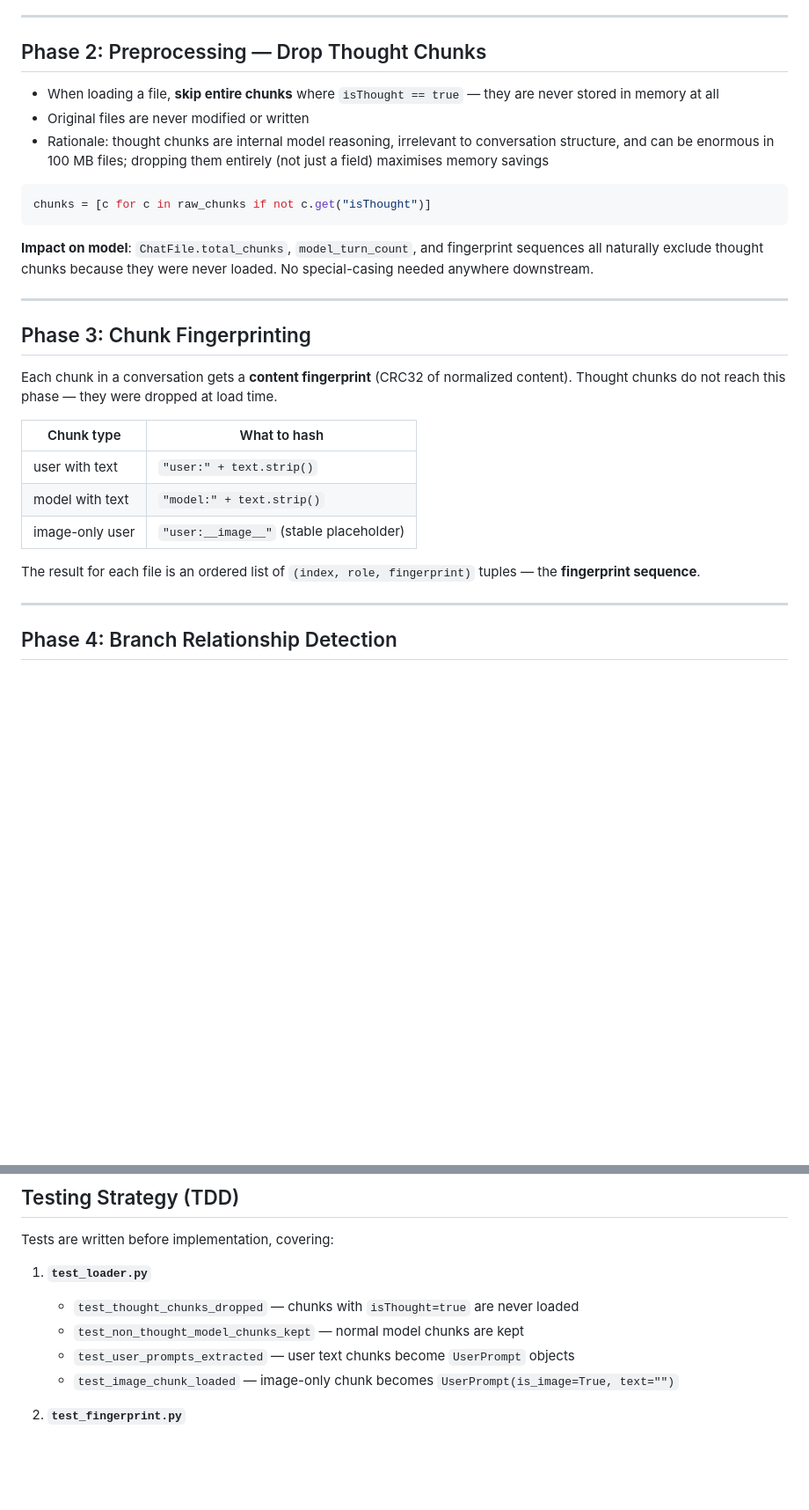
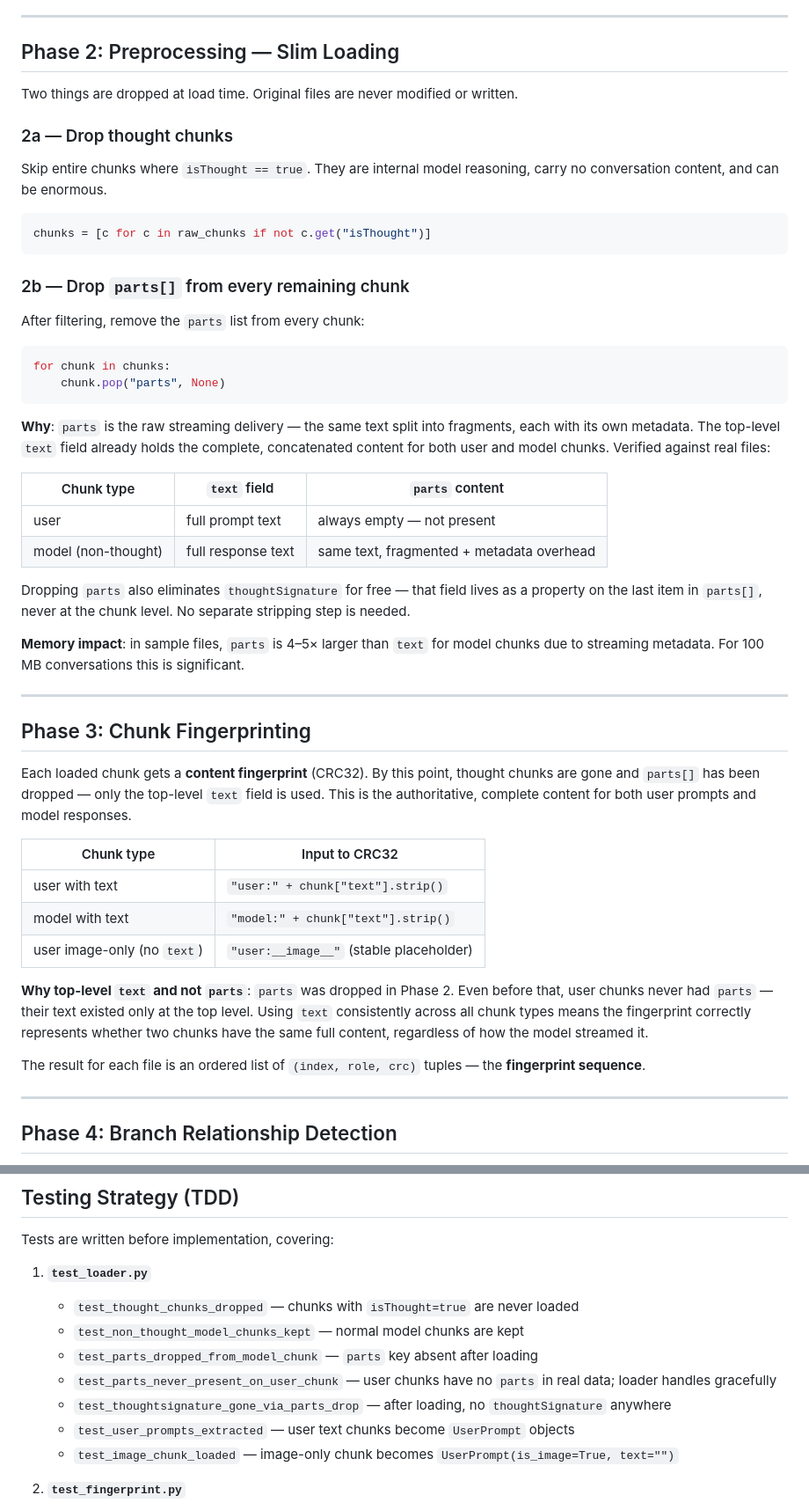
Before and after one commit to m1981/byte-brewery, a Markdown page: src/prompt_extractor/goal2.md, 2 parts joined by grey strips. Shown at 88% size. Drawn GitHub-style; blank space fills up the shorter version.

Commit message:
Expand goal2.md: drop parts[], clarify fingerprinting

````diff
--- a/src/prompt_extractor/goal2.md
+++ b/src/prompt_extractor/goal2.md
@@ -29,37 +29,64 @@ chatmap <directory> [-o OUTPUT]
 
 ---
 
-## Phase 2: Preprocessing — Drop Thought Chunks
+## Phase 2: Preprocessing — Slim Loading
 
-- When loading a file, **skip entire chunks** where `isThought == true` — they are never
-  stored in memory at all
-- Original files are never modified or written
-- Rationale: thought chunks are internal model reasoning, irrelevant to conversation
-  structure, and can be enormous in 100 MB files; dropping them entirely (not just a field)
-  maximises memory savings
+Two things are dropped at load time. Original files are never modified or written.
+
+### 2a — Drop thought chunks
+
+Skip entire chunks where `isThought == true`. They are internal model reasoning, carry no
+conversation content, and can be enormous.
 
 ```python
 chunks = [c for c in raw_chunks if not c.get("isThought")]
 ```
 
-**Impact on model**: `ChatFile.total_chunks`, `model_turn_count`, and fingerprint sequences
-all naturally exclude thought chunks because they were never loaded. No special-casing
-needed anywhere downstream.
+### 2b — Drop `parts[]` from every remaining chunk
+
+After filtering, remove the `parts` list from every chunk:
+
+```python
+for chunk in chunks:
+    chunk.pop("parts", None)
+```
+
+**Why**: `parts` is the raw streaming delivery — the same text split into fragments, each
+with its own metadata. The top-level `text` field already holds the complete, concatenated
+content for both user and model chunks. Verified against real files:
+
+| Chunk type | `text` field | `parts` content |
+|---|---|---|
+| user | full prompt text | always empty — not present |
+| model (non-thought) | full response text | same text, fragmented + metadata overhead |
+
+Dropping `parts` also eliminates `thoughtSignature` for free — that field lives as a
+property on the last item in `parts[]`, never at the chunk level. No separate stripping
+step is needed.
+
+**Memory impact**: in sample files, `parts` is 4–5× larger than `text` for model chunks
+due to streaming metadata. For 100 MB conversations this is significant.
 
 ---
 
 ## Phase 3: Chunk Fingerprinting
 
-Each chunk in a conversation gets a **content fingerprint** (CRC32 of normalized content).
-Thought chunks do not reach this phase — they were dropped at load time.
+Each loaded chunk gets a **content fingerprint** (CRC32). By this point, thought chunks
+are gone and `parts[]` has been dropped — only the top-level `text` field is used.
+This is the authoritative, complete content for both user prompts and model responses.
 
-| Chunk type      | What to hash                            |
-|-----------------|-----------------------------------------|
-| user with text  | `"user:" + text.strip()`               |
-| model with text | `"model:" + text.strip()`              |
-| image-only user | `"user:__image__"` (stable placeholder) |
+| Chunk type | Input to CRC32 |
+|---|---|
+| user with text | `"user:" + chunk["text"].strip()` |
+| model with text | `"model:" + chunk["text"].strip()` |
+| user image-only (no `text`) | `"user:__image__"` (stable placeholder) |
 
-The result for each file is an ordered list of `(index, role, fingerprint)` tuples —
+**Why top-level `text` and not `parts`**: `parts` was dropped in Phase 2. Even before
+that, user chunks never had `parts` — their text existed only at the top level. Using
+`text` consistently across all chunk types means the fingerprint correctly represents
+whether two chunks have the same full content, regardless of how the model streamed it.
+
+The result for each file is an ordered list of `(index, role, crc)` tuples —
 the **fingerprint sequence**.
 
 ---
@@ -335,6 +362,9 @@ Tests are written before implementation, covering:
 1. **`test_loader.py`**
    - `test_thought_chunks_dropped` — chunks with `isThought=true` are never loaded
    - `test_non_thought_model_chunks_kept` — normal model chunks are kept
+   - `test_parts_dropped_from_model_chunk` — `parts` key absent after loading
+   - `test_parts_never_present_on_user_chunk` — user chunks have no `parts` in real data; loader handles gracefully
+   - `test_thoughtsignature_gone_via_parts_drop` — after loading, no `thoughtSignature` anywhere
    - `test_user_prompts_extracted` — user text chunks become `UserPrompt` objects
    - `test_image_chunk_loaded` — image-only chunk becomes `UserPrompt(is_image=True, text="")`
 
````
